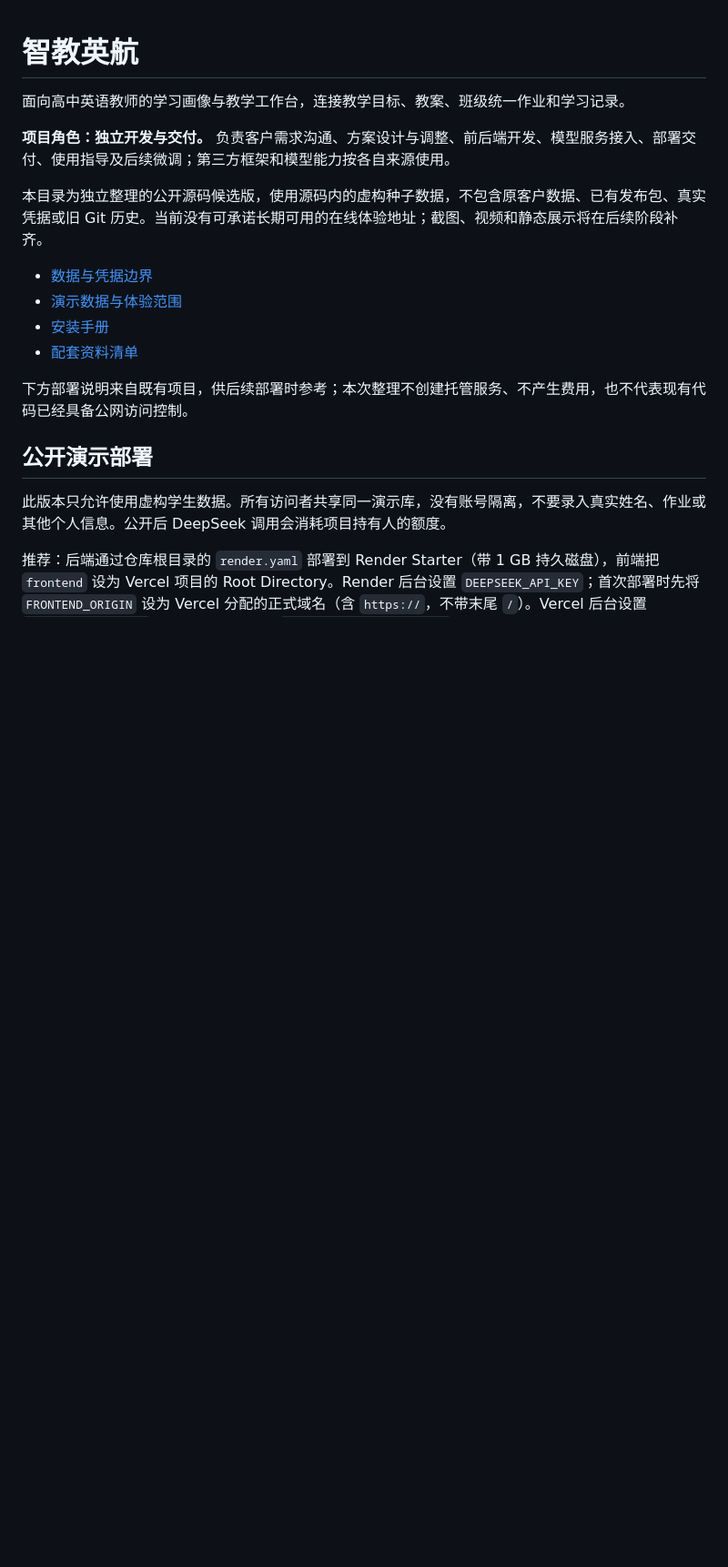
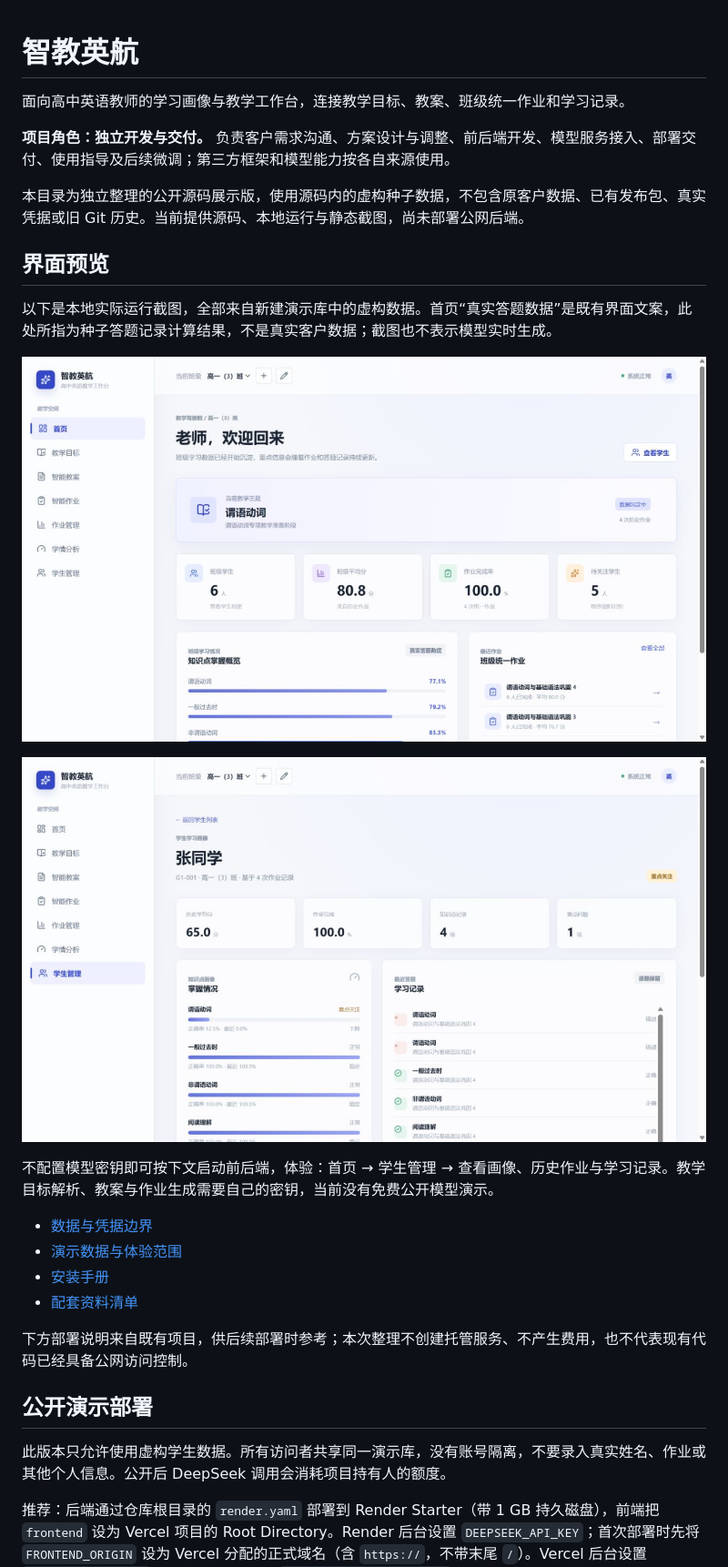
Before and after one commit to miyanxi/zhijiao-yinghang, a Markdown page: README.md, the part around the change. Shown at 91% size. GitHub-like rendering; pictures changed too: docs/screenshots/dashboard.png (added), docs/screenshots/student-profile.png (added); blank space fills up the shorter version.

Commit message:
Add fictional-data screenshots and local experience guide

```diff
--- a/README.md
+++ b/README.md
@@ -4,7 +4,17 @@
 
 **项目角色：独立开发与交付。** 负责客户需求沟通、方案设计与调整、前后端开发、模型服务接入、部署交付、使用指导及后续微调；第三方框架和模型能力按各自来源使用。
 
-本目录为独立整理的公开源码候选版，使用源码内的虚构种子数据，不包含原客户数据、已有发布包、真实凭据或旧 Git 历史。当前没有可承诺长期可用的在线体验地址；截图、视频和静态展示将在后续阶段补齐。
+本目录为独立整理的公开源码展示版，使用源码内的虚构种子数据，不包含原客户数据、已有发布包、真实凭据或旧 Git 历史。当前提供源码、本地运行与静态截图，尚未部署公网后端。
+
+## 界面预览
+
+以下是本地实际运行截图，全部来自新建演示库中的虚构数据。首页“真实答题数据”是既有界面文案，此处所指为种子答题记录计算结果，不是真实客户数据；截图也不表示模型实时生成。
+
+![虚构班级教学看板](docs/screenshots/dashboard.png)
+
+![虚构学生学习画像](docs/screenshots/student-profile.png)
+
+不配置模型密钥即可按下文启动前后端，体验：首页 → 学生管理 → 查看画像、历史作业与学习记录。教学目标解析、教案与作业生成需要自己的密钥，当前没有免费公开模型演示。
 
 - [数据与凭据边界](docs/privacy.md)
 - [演示数据与体验范围](docs/demo.md)
```
Also changed, not shown: docs/demo.md (+5 -1 lines).
